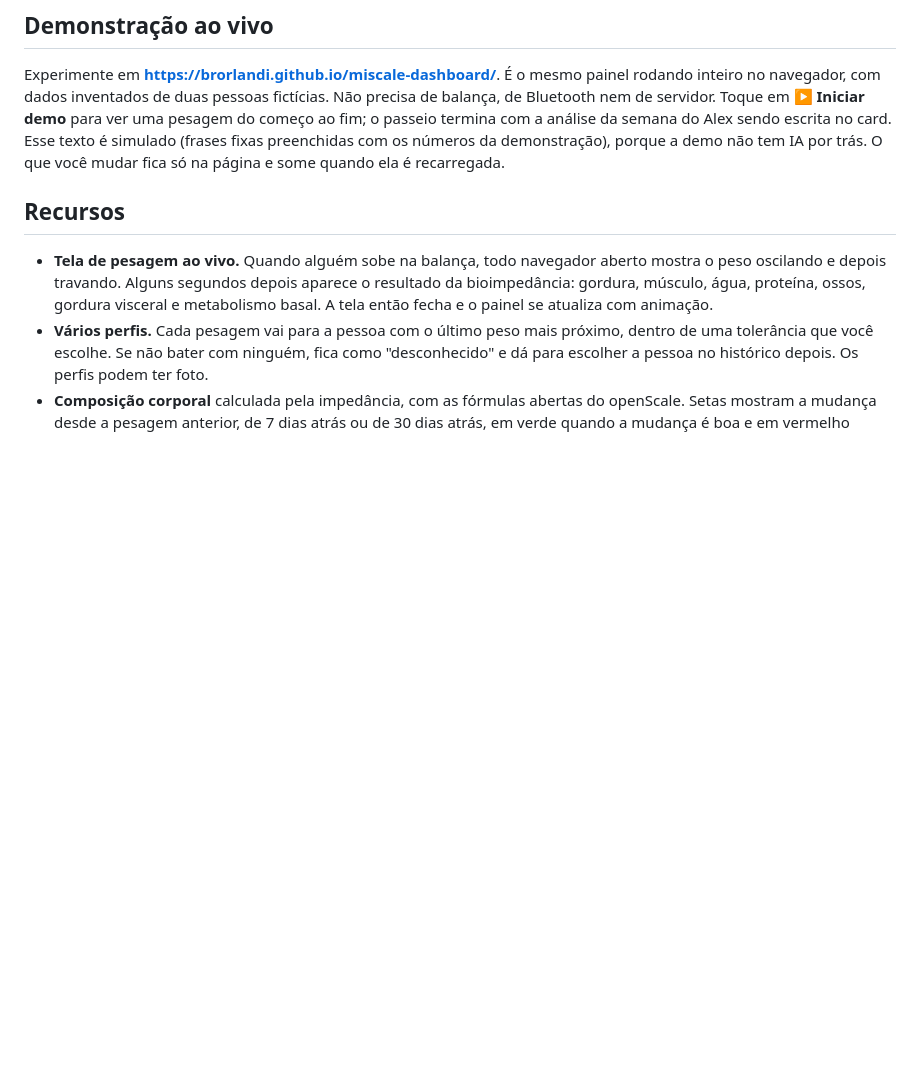
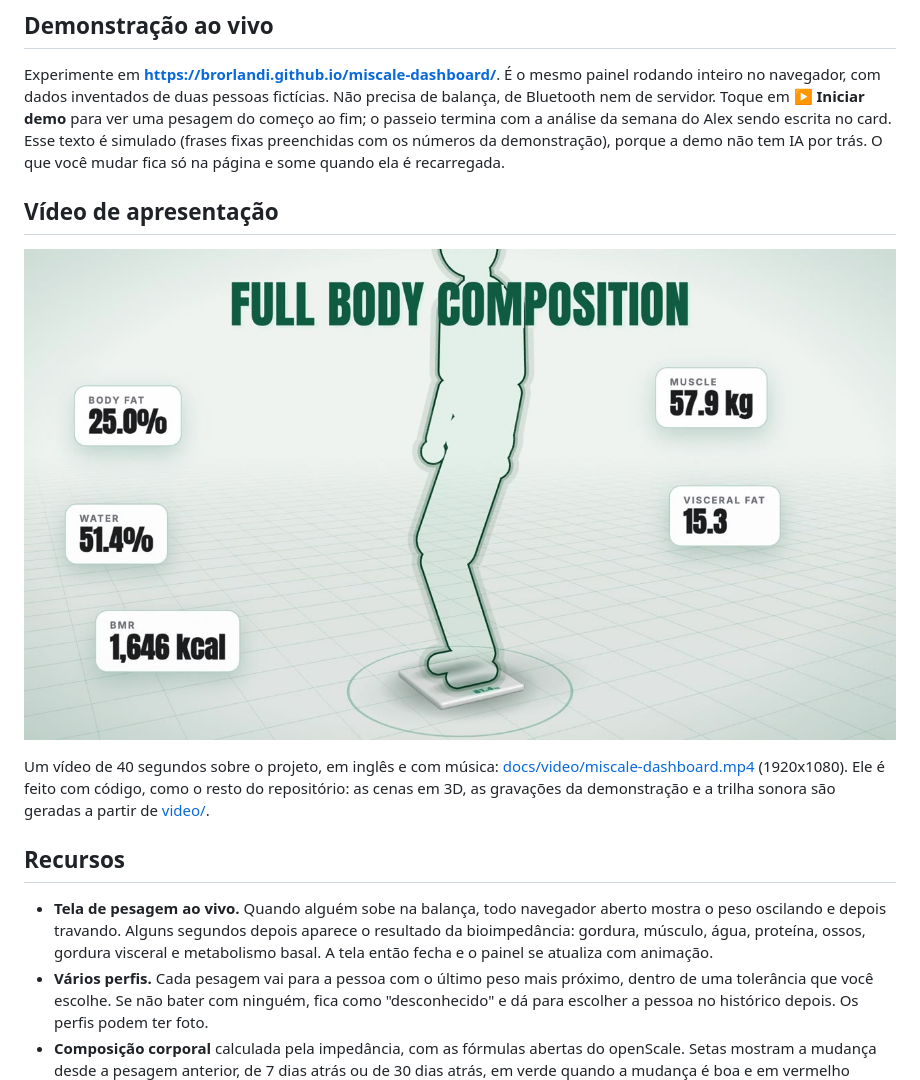
Before and after one commit to BrOrlandi/miscale-dashboard, a Markdown page: README.pt-BR.md, the part around the change. Rendered like a GitHub page; pictures changed too: docs/video/poster.jpg (added); blank space fills up the shorter version.

```diff
--- a/README.pt-BR.md
+++ b/README.pt-BR.md
@@ -29,6 +29,15 @@ de Bluetooth nem de servidor. Toque em **▶ Iniciar demo** para ver uma pesagem
 fim; o passeio termina com a análise da semana do Alex sendo escrita no card. Esse texto é
 simulado (frases fixas preenchidas com os números da demonstração), porque a demo não tem IA
 por trás. O que você mudar fica só na página e some quando ela é recarregada.
+
+## Vídeo de apresentação
+
+[![Vídeo de apresentação: uma pesagem, o painel, a análise semanal com IA e as notificações no celular](docs/video/poster.jpg)](docs/video/miscale-dashboard.mp4)
+
+Um vídeo de 40 segundos sobre o projeto, em inglês e com música:
+[docs/video/miscale-dashboard.mp4](docs/video/miscale-dashboard.mp4) (1920x1080). Ele é feito com
+código, como o resto do repositório: as cenas em 3D, as gravações da demonstração e a trilha
+sonora são geradas a partir de [video/](video/README.md).
 
 ## Recursos
 
```
Also changed, not shown: README.md (+8 -0 lines), 1 other file.
